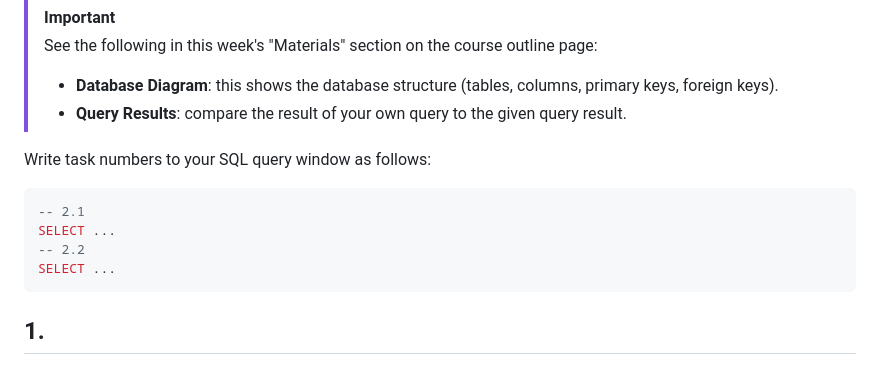
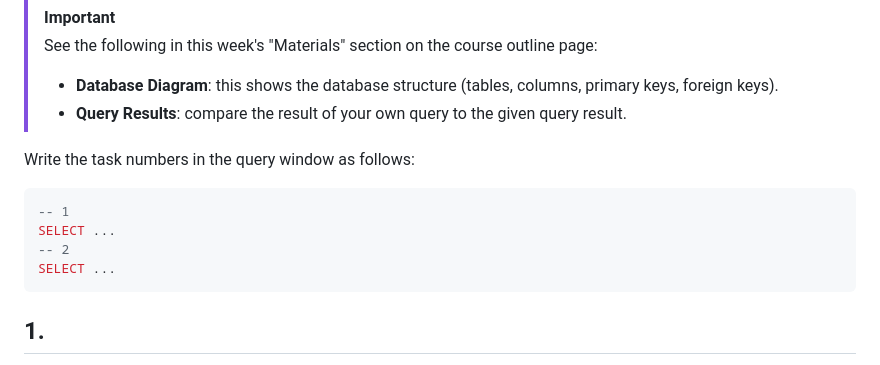
Before and after one commit to Kaltsoon/data-management-and-databases, a Markdown page: exercises/sql-exercises-2.md, the part around the change. Drawn GitHub-style.

Commit message:
Fix formatting and wording in SQL exercises document

````diff
--- a/exercises/sql-exercises-2.md
+++ b/exercises/sql-exercises-2.md
@@ -8,12 +8,12 @@
 > - **Database Diagram**: this shows the database structure (tables, columns, primary keys, foreign keys).
 > - **Query Results**: compare the result of your own query to the given query result.
 
-Write task numbers to your SQL query window as follows:
+Write the task numbers in the query window as follows:
 
 ```sql
--- 2.1
+-- 1
 SELECT ...
--- 2.2
+-- 2
 SELECT ...
 ```
 
````
